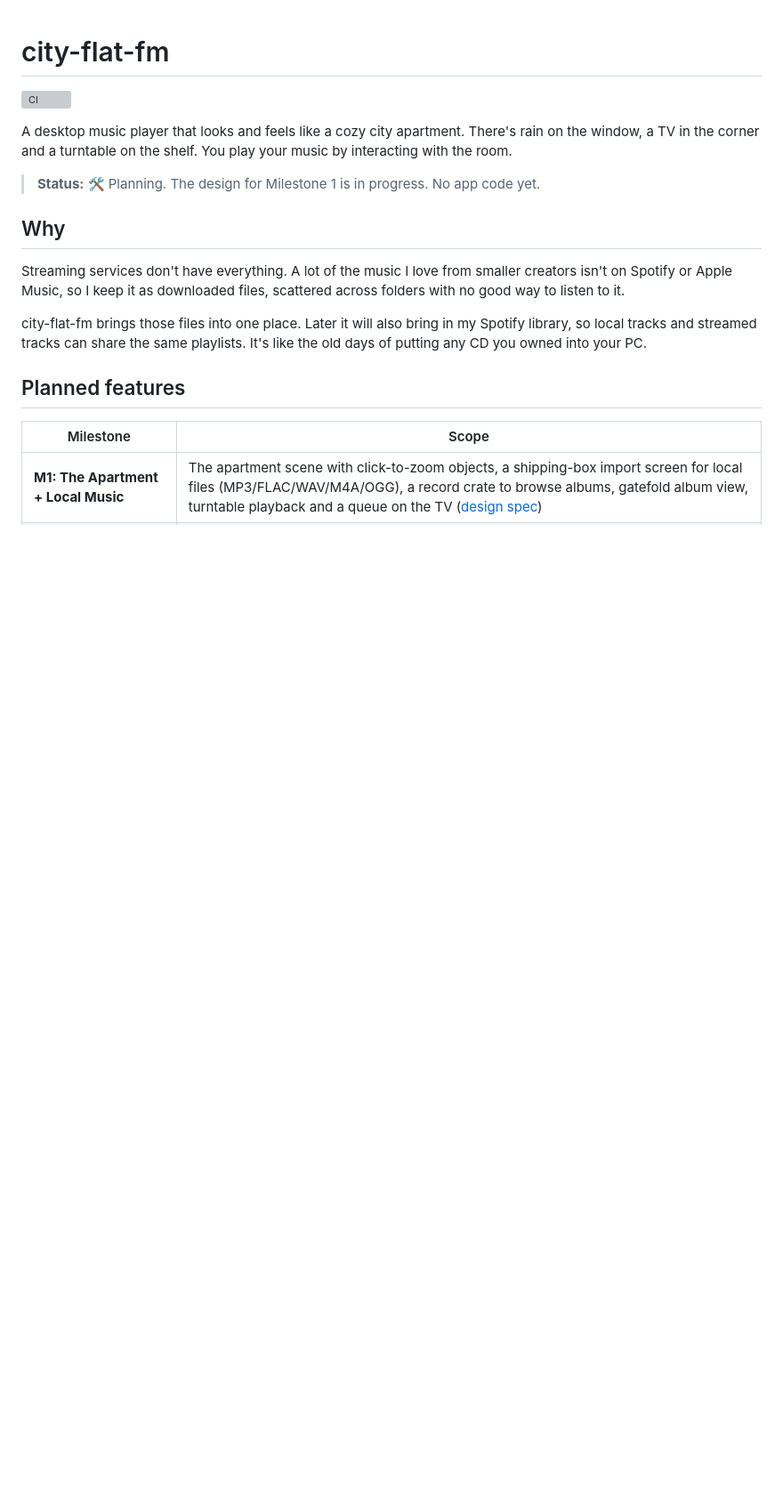
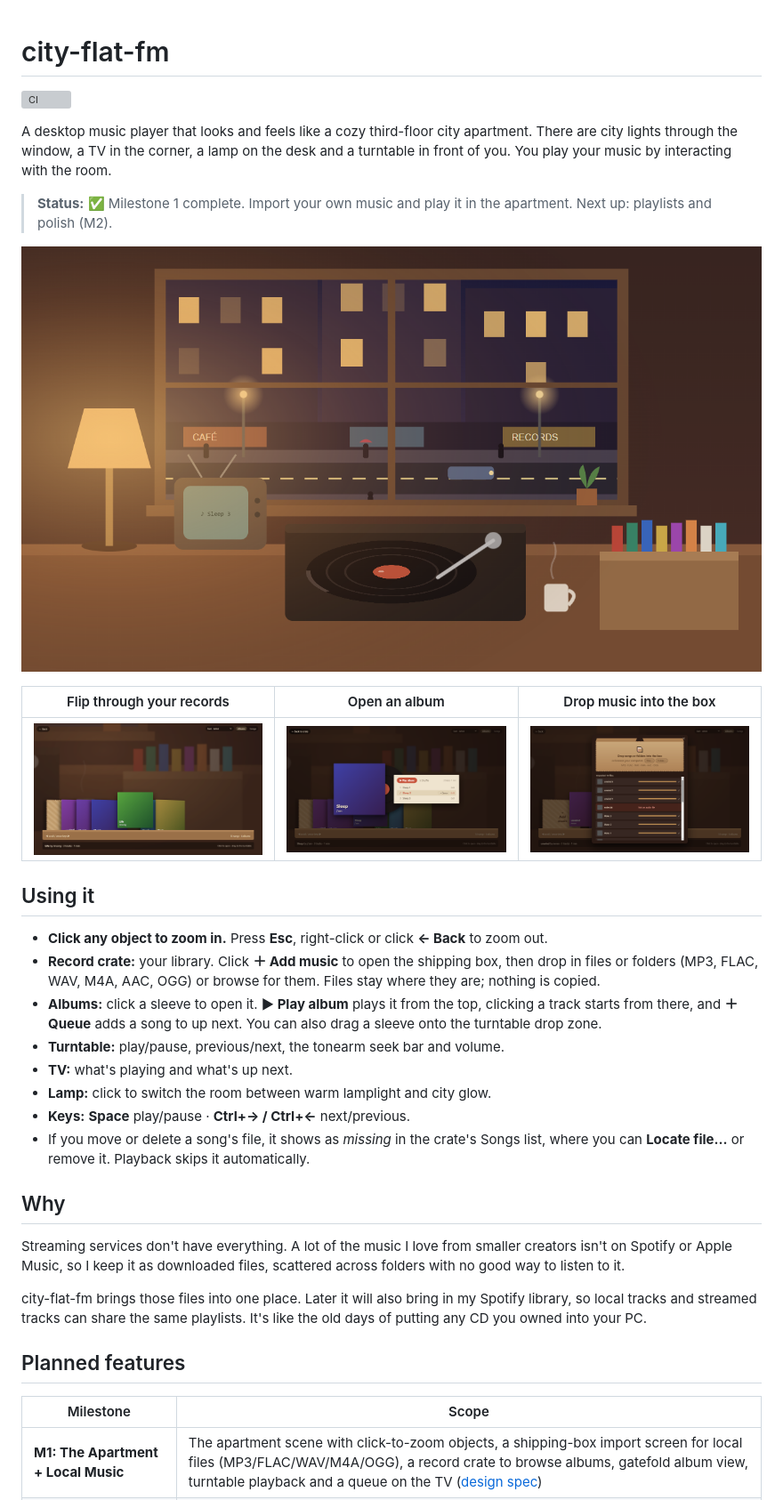
Before and after one commit to littlewalken/city-flat-fm, a Markdown page: README.md, the part around one of its changes. Shown at 89% size. Rendered like a GitHub page; pictures changed too: docs/images/album.png (added), docs/images/apartment.png (added), docs/images/crate.png (added); blank space fills up the shorter version; grey boxes are pictures that could not be loaded.

```diff
--- a/README.md
+++ b/README.md
@@ -2,9 +2,26 @@
 
 [![CI](https://github.com/littlewalken/city-flat-fm/actions/workflows/ci.yml/badge.svg)](https://github.com/littlewalken/city-flat-fm/actions/workflows/ci.yml)
 
-A desktop music player that looks and feels like a cozy city apartment. There's rain on the window, a TV in the corner and a turntable on the shelf. You play your music by interacting with the room.
+A desktop music player that looks and feels like a cozy third-floor city apartment. There are city lights through the window, a TV in the corner, a lamp on the desk and a turntable in front of you. You play your music by interacting with the room.
 
-> **Status:** 🛠️ Planning. The design for Milestone 1 is in progress. No app code yet.
+> **Status:** ✅ Milestone 1 complete. Import your own music and play it in the apartment. Next up: playlists and polish (M2).
+
+![The apartment: a desk with a turntable, TV, lamp and record crate in front of a window overlooking a city street at night](docs/images/apartment.png)
+
+| Flip through your records | Open an album | Drop music into the box |
+|---|---|---|
+| ![Record crate with album sleeves](docs/images/crate.png) | ![Gatefold album view with track list](docs/images/album.png) | ![Shipping-box import screen](docs/images/import.png) |
+
+## Using it
+
+- **Click any object to zoom in.** Press **Esc**, right-click or click **← Back** to zoom out.
+- **Record crate:** your library. Click **＋ Add music** to open the shipping box, then drop in files or folders (MP3, FLAC, WAV, M4A, AAC, OGG) or browse for them. Files stay where they are; nothing is copied.
+- **Albums:** click a sleeve to open it. **▶ Play album** plays it from the top, clicking a track starts from there, and **＋ Queue** adds a song to up next. You can also drag a sleeve onto the turntable drop zone.
+- **Turntable:** play/pause, previous/next, the tonearm seek bar and volume.
+- **TV:** what's playing and what's up next.
+- **Lamp:** click to switch the room between warm lamplight and city glow.
+- **Keys:** **Space** play/pause · **Ctrl+→ / Ctrl+←** next/previous.
+- If you move or delete a song's file, it shows as *missing* in the crate's Songs list, where you can **Locate file…** or remove it. Playback skips it automatically.
 
 ## Why
 
```
Also changed, not shown: other parts of README.md (+23 -2 lines), 3 other files.
